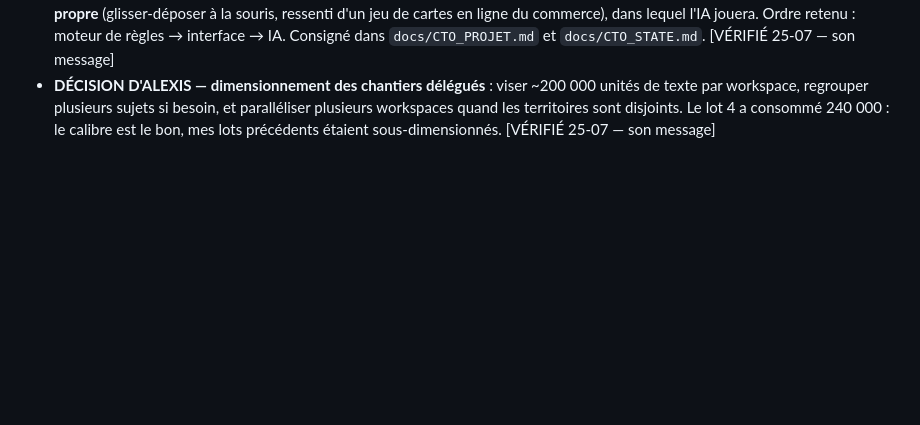
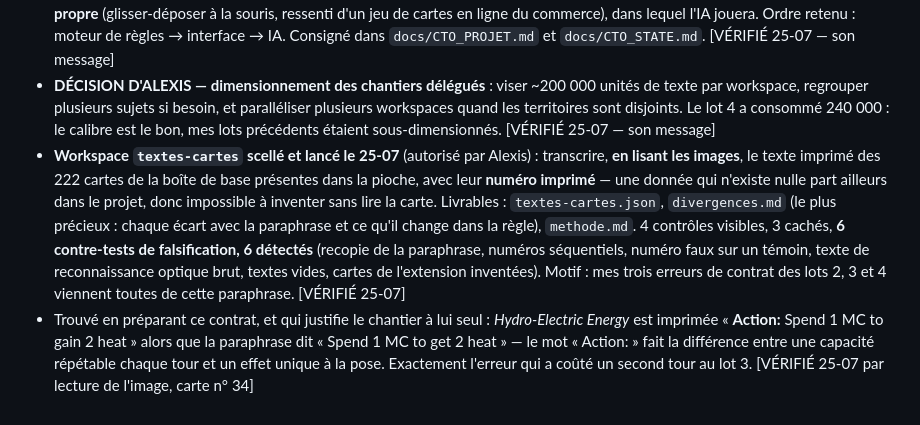
Before and after one commit to Alexry375/Terra, a Markdown page: docs/JOURNAL.md, the part around the change. Drawn GitHub-style; blank space fills up the shorter version.

Commit message:
textes-cartes : contrat scellé et lancé (transcription des 222 cartes imprimées, source de vérité)
Co-Authored-By: Claude Opus 5 (1M context) <noreply@anthropic.com>

```diff
--- a/docs/JOURNAL.md
+++ b/docs/JOURNAL.md
@@ -399,3 +399,21 @@
   et paralléliser plusieurs workspaces quand les territoires sont disjoints. Le
   lot 4 a consommé 240 000 : le calibre est le bon, mes lots précédents étaient
   sous-dimensionnés. [VÉRIFIÉ 25-07 — son message]
+- **Workspace `textes-cartes` scellé et lancé le 25-07** (autorisé par Alexis) :
+  transcrire, **en lisant les images**, le texte imprimé des 222 cartes de la
+  boîte de base présentes dans la pioche, avec leur **numéro imprimé** — une
+  donnée qui n'existe nulle part ailleurs dans le projet, donc impossible à
+  inventer sans lire la carte. Livrables : `textes-cartes.json`,
+  `divergences.md` (le plus précieux : chaque écart avec la paraphrase et ce
+  qu'il change dans la règle), `methode.md`. 4 contrôles visibles, 3 cachés,
+  **6 contre-tests de falsification, 6 détectés** (recopie de la paraphrase,
+  numéros séquentiels, numéro faux sur un témoin, texte de reconnaissance
+  optique brut, textes vides, cartes de l'extension inventées). Motif : mes
+  trois erreurs de contrat des lots 2, 3 et 4 viennent toutes de cette
+  paraphrase. [VÉRIFIÉ 25-07]
+- Trouvé en préparant ce contrat, et qui justifie le chantier à lui seul :
+  *Hydro-Electric Energy* est imprimée « **Action:** Spend 1 MC to gain 2 heat »
+  alors que la paraphrase dit « Spend 1 MC to get 2 heat » — le mot « Action: »
+  fait la différence entre une capacité répétable chaque tour et un effet unique
+  à la pose. Exactement l'erreur qui a coûté un second tour au lot 3.
+  [VÉRIFIÉ 25-07 par lecture de l'image, carte n° 34]
```
